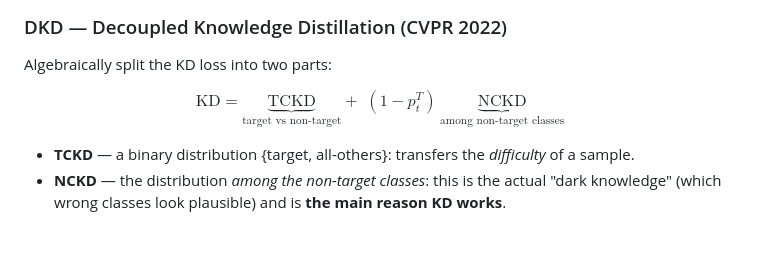
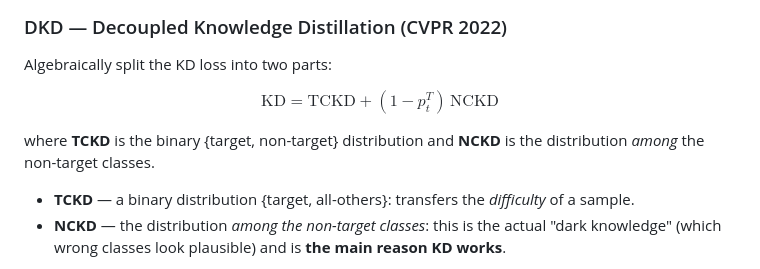
Before and after one commit to morimori0456/ML_report, a Markdown page: distillation/distillation_methods_survey.md, the part around the change. Rendered like a GitHub page; blank space fills up the shorter version.

```diff
--- a/distillation/distillation_methods_survey.md
+++ b/distillation/distillation_methods_survey.md
@@ -46,7 +46,9 @@ These reformulations keep the logit-only simplicity but extract more signal.
 ### DKD — Decoupled Knowledge Distillation (CVPR 2022)
 Algebraically split the KD loss into two parts:
 
-$$ \text{KD} = \underbrace{\text{TCKD}}_{\text{target vs non-target}} + \;(1 - p_t^{T})\,\underbrace{\text{NCKD}}_{\text{among non-target classes}} $$
+$$ \text{KD} = \text{TCKD} + (1 - p_t^{T}) \, \text{NCKD} $$
+
+where **TCKD** is the binary {target, non-target} distribution and **NCKD** is the distribution *among* the non-target classes.
 
 - **TCKD** — a binary distribution {target, all-others}: transfers the *difficulty* of a sample.
 - **NCKD** — the distribution *among the non-target classes*: this is the actual "dark
```
Also changed, not shown: autonomous_driving/driving_benchmarks/driving_benchmarks.md (+7 -3 lines), distillation/knowledge_distillation.md (+1 -2 lines).
